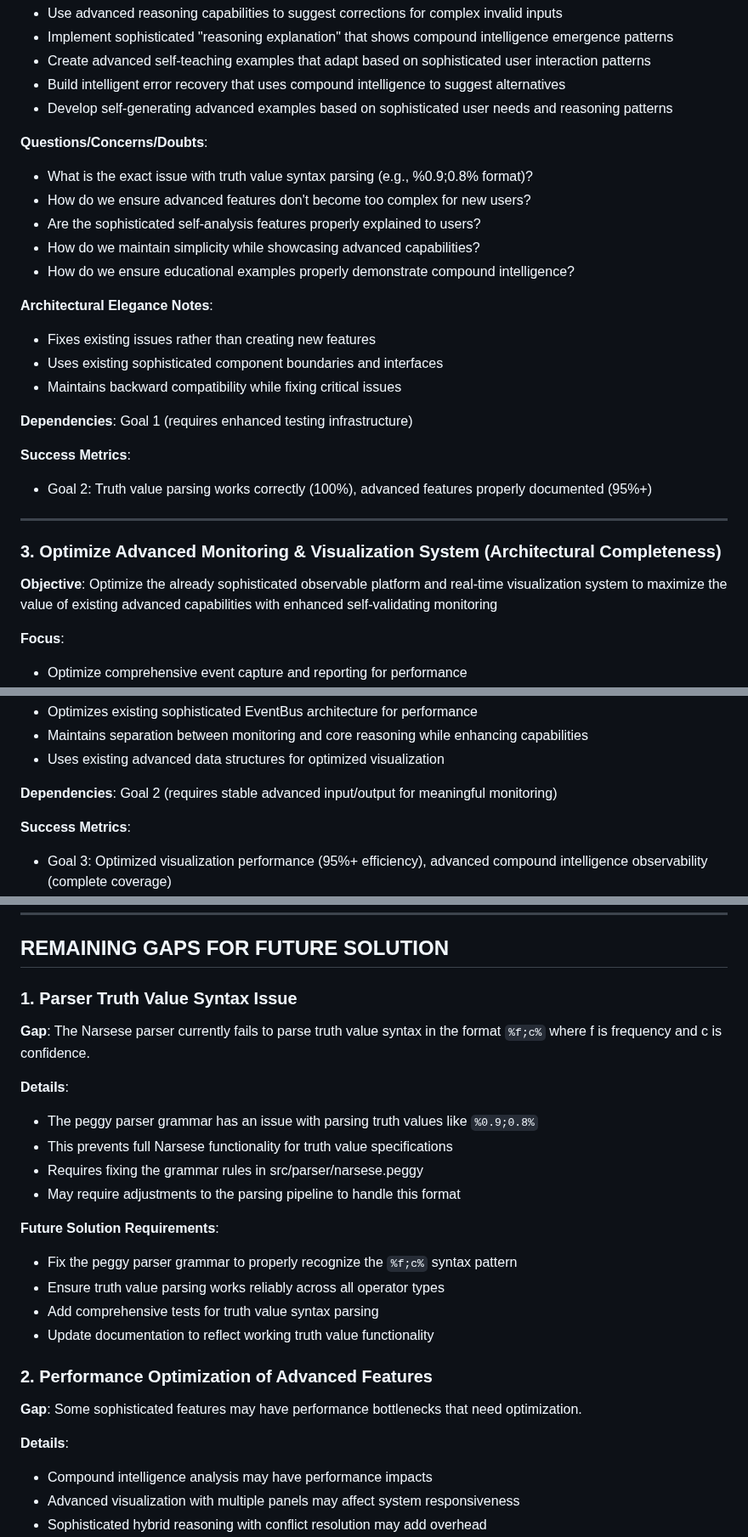
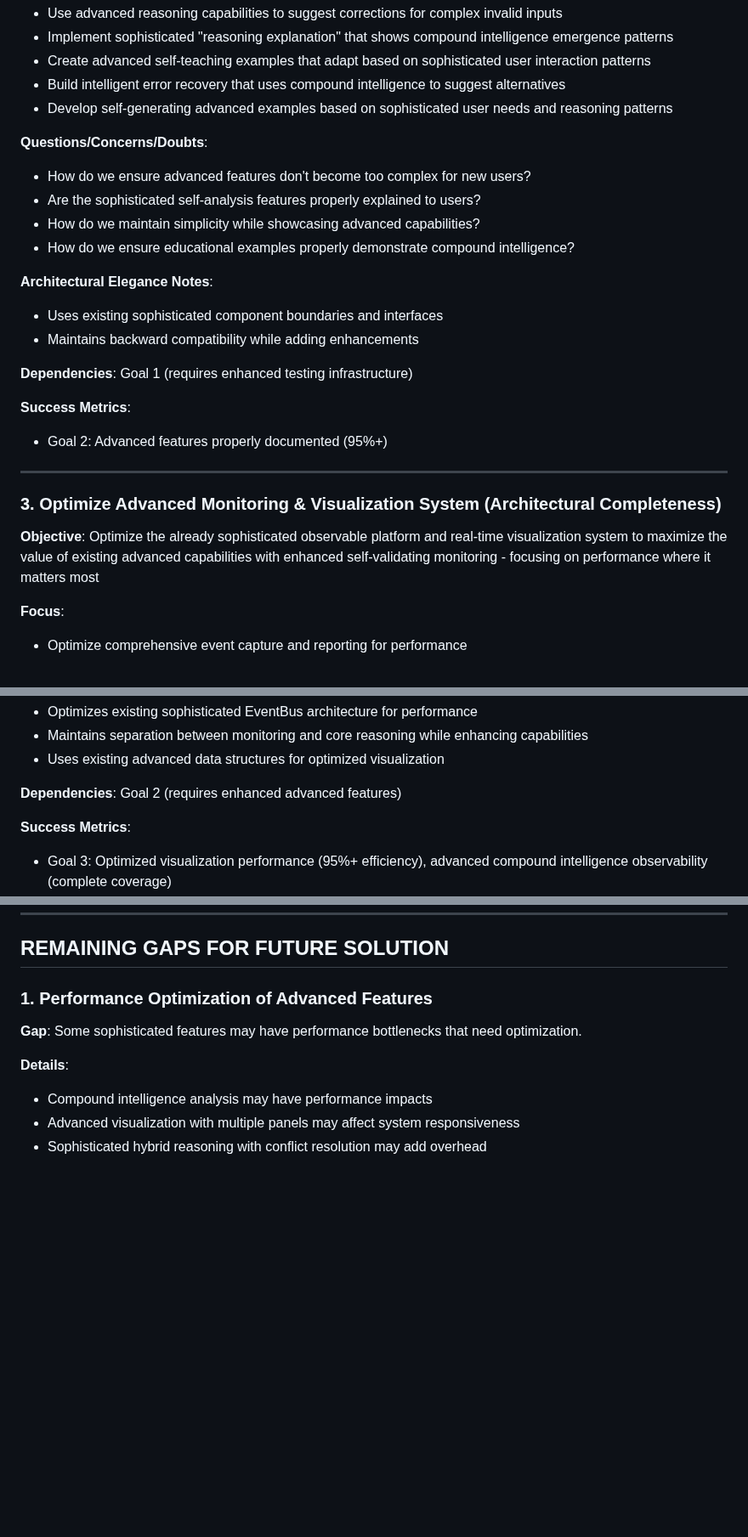
Before and after one commit to automenta/senars11, a Markdown page: PLAN.md, 3 parts joined by grey strips. Shown at 85% size. Drawn GitHub-style; blank space fills up the shorter version.

```diff
--- a/PLAN.md
+++ b/PLAN.md
@@ -216,26 +212,24 @@ The current codebase already implements these requirements with sophisticated ex
 - Develop self-generating advanced examples based on sophisticated user needs and reasoning patterns
 
 **Questions/Concerns/Doubts**:
-- What is the exact issue with truth value syntax parsing (e.g., %0.9;0.8% format)?
 - How do we ensure advanced features don't become too complex for new users?
 - Are the sophisticated self-analysis features properly explained to users?
 - How do we maintain simplicity while showcasing advanced capabilities?
 - How do we ensure educational examples properly demonstrate compound intelligence?
 
 **Architectural Elegance Notes**:
-- Fixes existing issues rather than creating new features
 - Uses existing sophisticated component boundaries and interfaces
-- Maintains backward compatibility while fixing critical issues
+- Maintains backward compatibility while adding enhancements
 
 **Dependencies**: Goal 1 (requires enhanced testing infrastructure)
 
 **Success Metrics**:
-- Goal 2: Truth value parsing works correctly (100%), advanced features properly documented (95%+)
+- Goal 2: Advanced features properly documented (95%+)
 
 ---
 
 ### 3. Optimize Advanced Monitoring & Visualization System (Architectural Completeness)
-**Objective**: Optimize the already sophisticated observable platform and real-time visualization system to maximize the value of existing advanced capabilities with enhanced self-validating monitoring
+**Objective**: Optimize the already sophisticated observable platform and real-time visualization system to maximize the value of existing advanced capabilities with enhanced self-validating monitoring - focusing on performance where it matters most
 
 **Focus**:
 - Optimize comprehensive event capture and reporting for performance
@@ -279,7 +273,7 @@ The current codebase already implements these requirements with sophisticated ex
 - Maintains separation between monitoring and core reasoning while enhancing capabilities
 - Uses existing advanced data structures for optimized visualization
 
-**Dependencies**: Goal 2 (requires stable advanced input/output for meaningful monitoring)
+**Dependencies**: Goal 2 (requires enhanced advanced features)
 
 **Success Metrics**:
 - Goal 3: Optimized visualization performance (95%+ efficiency), advanced compound intelligence observability (complete coverage)
@@ -827,22 +828,7 @@ Performance optimization is now being actively addressed as the system is functi
 
 ## REMAINING GAPS FOR FUTURE SOLUTION
 
-### 1. Parser Truth Value Syntax Issue
-**Gap**: The Narsese parser currently fails to parse truth value syntax in the format `%f;c%` where f is frequency and c is confidence.
-
-**Details**:
-- The peggy parser grammar has an issue with parsing truth values like `%0.9;0.8%`
-- This prevents full Narsese functionality for truth value specifications
-- Requires fixing the grammar rules in src/parser/narsese.peggy
-- May require adjustments to the parsing pipeline to handle this format
-
-**Future Solution Requirements**:
-- Fix the peggy parser grammar to properly recognize the `%f;c%` syntax pattern
-- Ensure truth value parsing works reliably across all operator types
-- Add comprehensive tests for truth value syntax parsing
-- Update documentation to reflect working truth value functionality
-
-### 2. Performance Optimization of Advanced Features
+### 1. Performance Optimization of Advanced Features
 **Gap**: Some sophisticated features may have performance bottlenecks that need optimization.
 
 **Details**:
```
Also changed, not shown: other parts of PLAN.md (+20 -9 lines).
